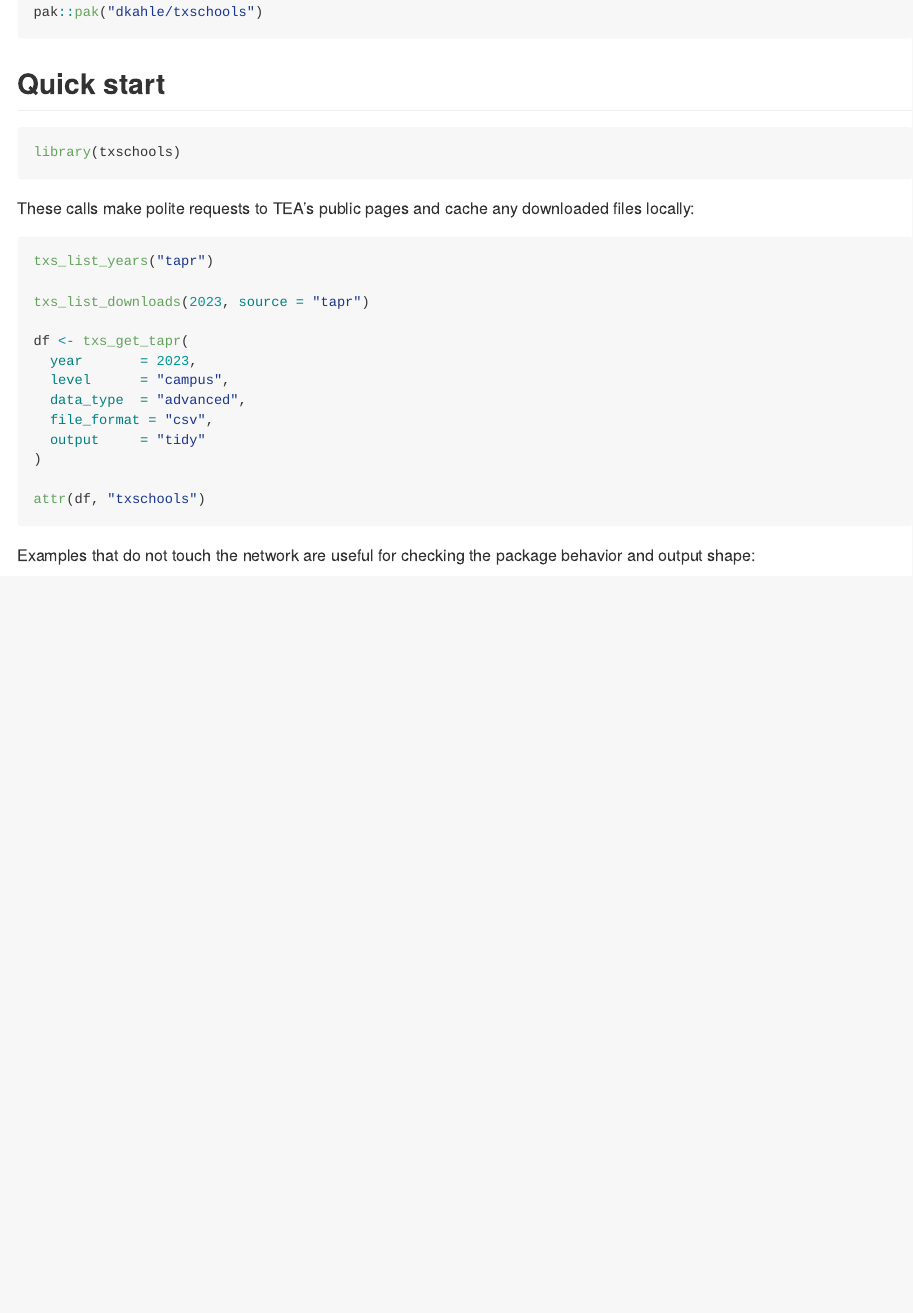
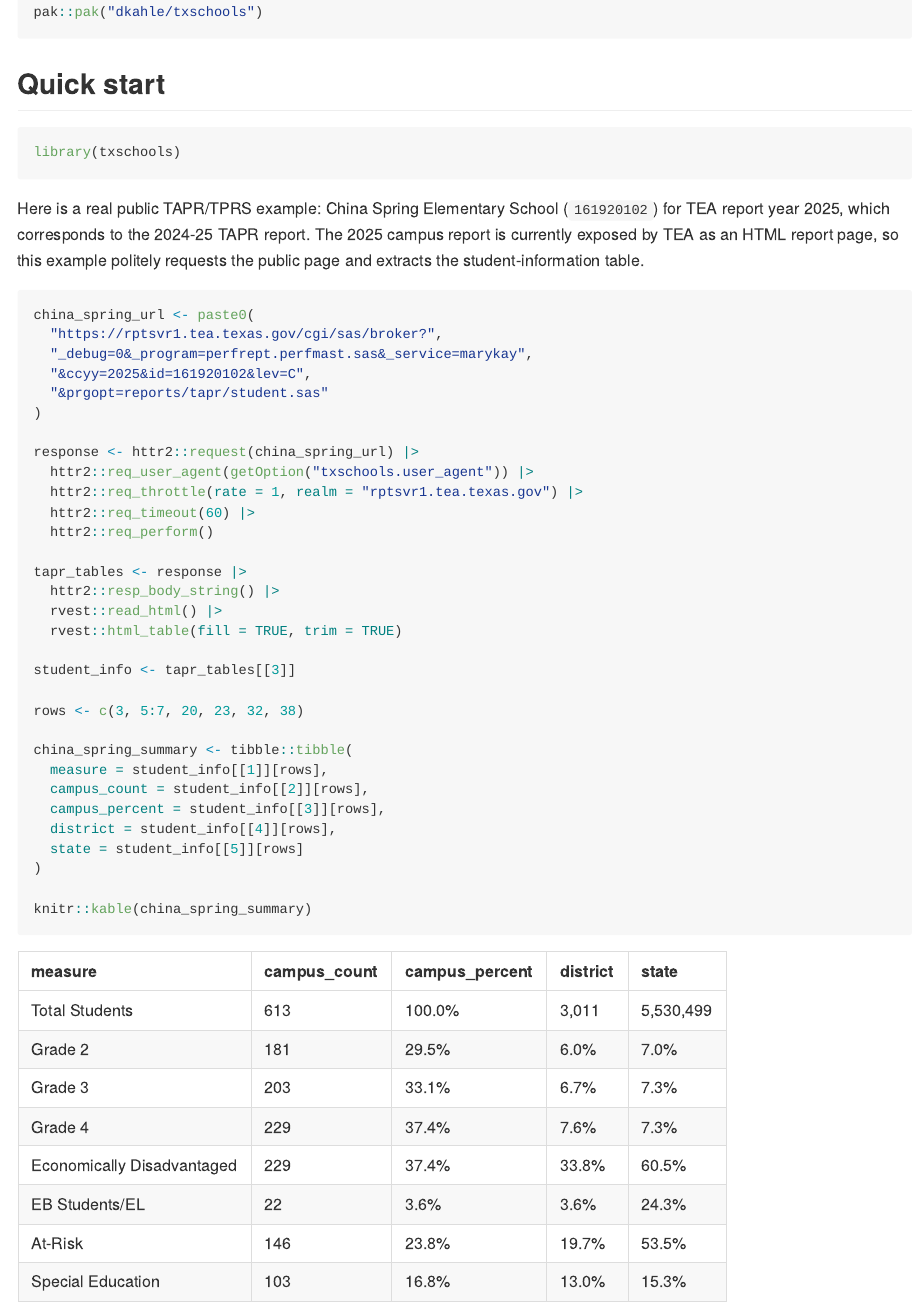
Before and after one commit to dkahle/txschools, an R Markdown document (README.Rmd): the page in a window 1100 px wide, from 500 px down. The pictures show the output file README.md that the author committed with the source, drawn offline in the style of GitHub; long lines of code are wrapped.

Commit message:
Add real China Spring README example

````diff
--- a/README.Rmd
+++ b/README.Rmd
@@ -45,25 +45,38 @@ pak::pak("dkahle/txschools")
 library(txschools)
 ```
 
-These calls make polite requests to TEA's public pages and cache any
-downloaded files locally:
+Here is a real public TAPR/TPRS example: China Spring Elementary School
+(`161920102`) for TEA report year 2025, which corresponds to the 2024-25
+TAPR report. The 2025 campus report is currently exposed by TEA as an
+HTML report page, so this example politely requests the public page and
+extracts the student-information table.
 
-```{r live-usage, eval = FALSE}
-txs_list_years("tapr")
-
-txs_list_downloads(2023, source = "tapr")
-
-df <- txs_get_tapr(
-  year       = 2023,
-  level      = "campus",
-  data_type  = "advanced",
-  file_format = "csv",
-  output     = "tidy"
+```{r china-spring-example}
+china_spring_url <- paste0(
+  "https://rptsvr1.tea.texas.gov/cgi/sas/broker?",
+  "_debug=0&_program=perfrept.perfmast.sas&_service=marykay",
+  "&ccyy=2025&id=161920102&lev=C",
+  "&prgopt=reports/tapr/student.sas"
 )
 
-attr(df, "txschools")
-```
+response <- httr2::request(china_spring_url) |>
+  httr2::req_user_agent(getOption("txschools.user_agent")) |>
+  httr2::req_throttle(rate = 1, realm = "rptsvr1.tea.texas.gov") |>
+  httr2::req_timeout(60) |>
+  httr2::req_perform()
 
-Examples that do not touch the network are useful for checking the
-package behavior and output shape:
+tapr_tables <- response |>
+  httr2::resp_body_string() |>
+  rvest::read_html() |>
+  rvest::html_table(fill = TRUE, trim = TRUE)
 
+student_info <- tapr_tables[[3]]
+
+rows <- c(3, 5:7, 20, 23, 32, 38)
+
+china_spring_summary <- tibble::tibble(
+  measure = student_info[[1]][rows],
+  campus_count = student_info[[2]][rows],
+  campus_percent = student_info[[3]][rows],
+  district = student_info[[4]][rows],
+  state = student_info[[5]][rows]
@@ -78 +84,2 @@ data.frame(
 
+knitr::kable(china_spring_summary)
````
Also changed, not shown: README.md, README.Rmd (14 more changed lines).
